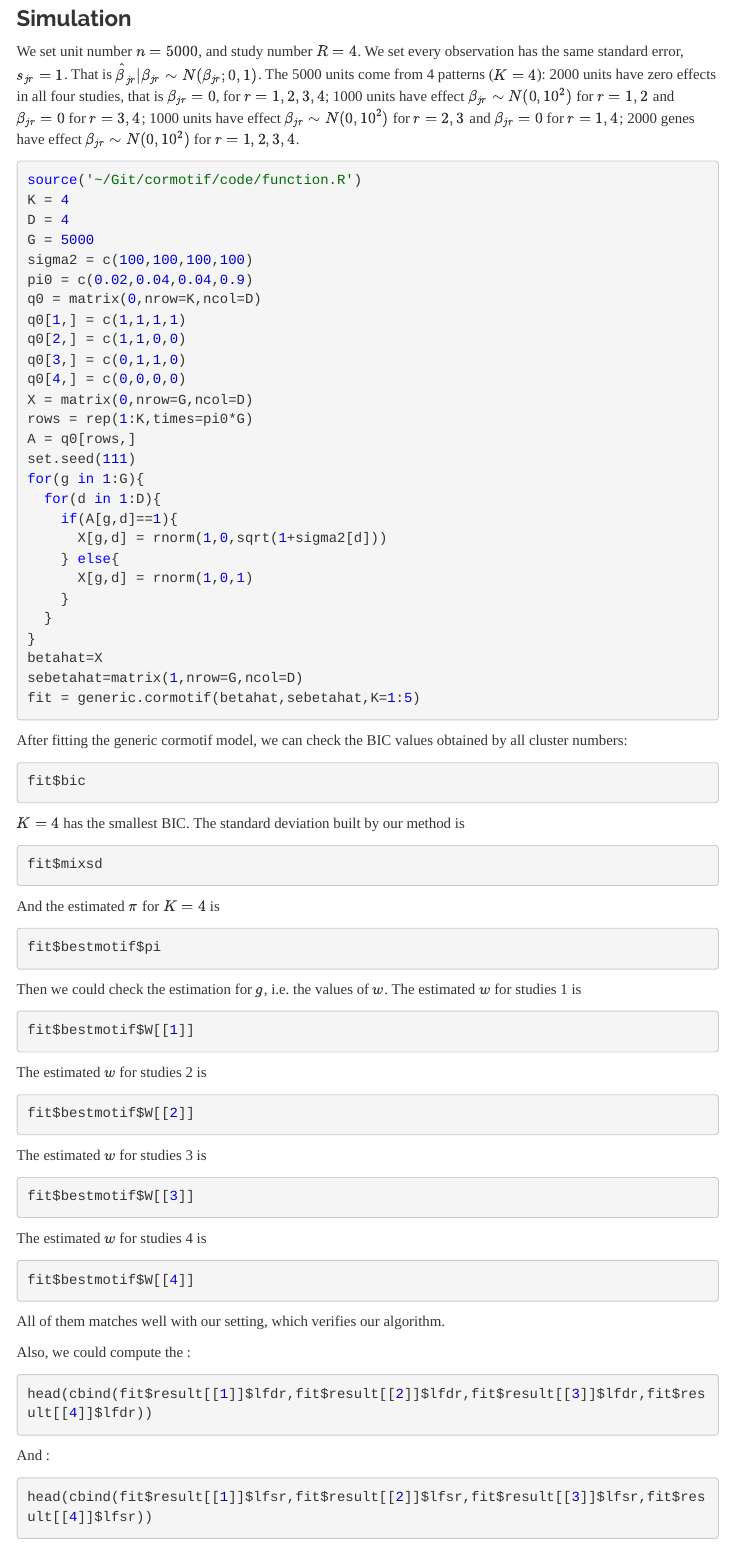
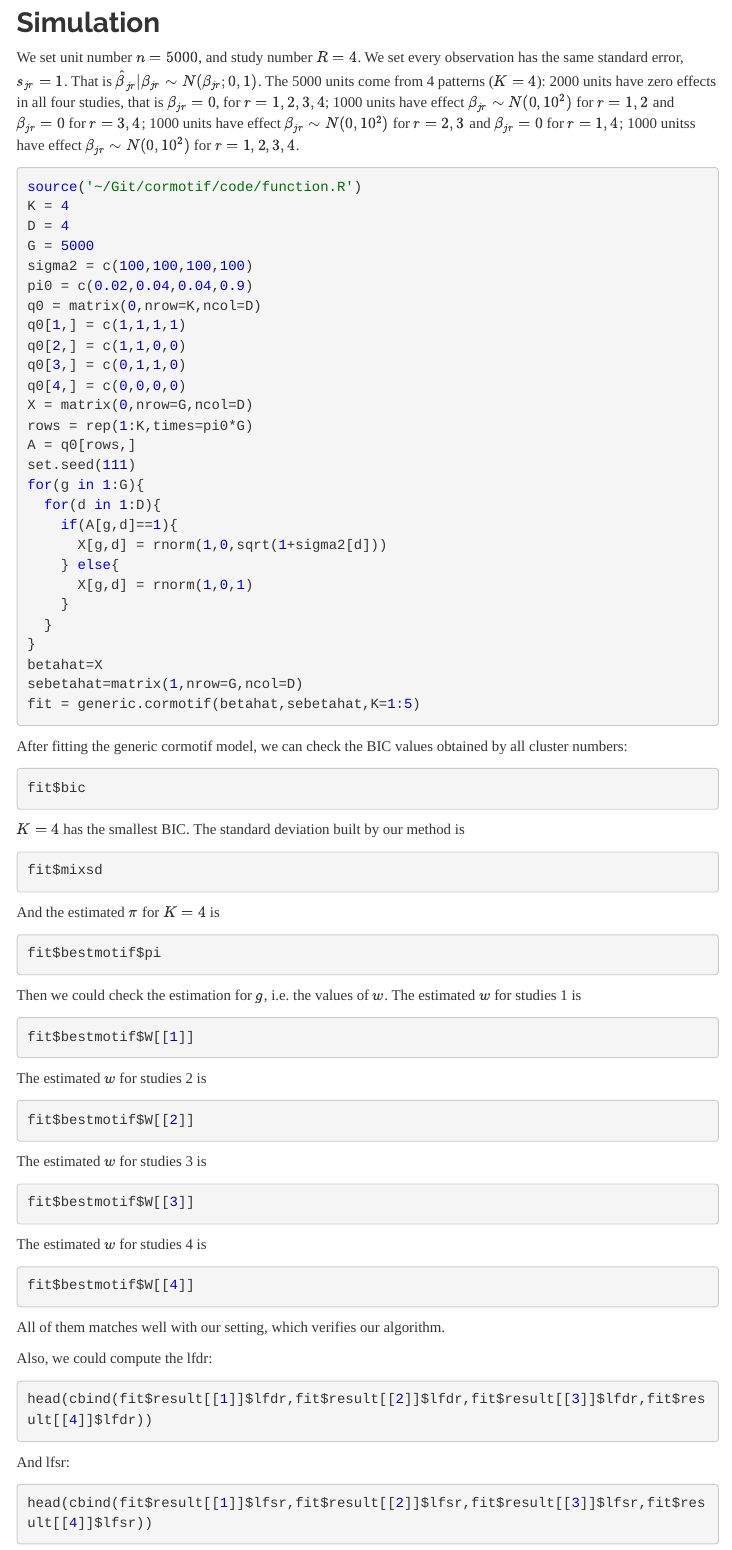
Before and after one commit to stephenslab/cormotif, an R Markdown document (analysis/Simulation_generic_Cormotif.Rmd): the page in a window 1100 px wide, from 280 px down. Rendered offline with R 4.5, knitr and Pandoc, with nearby package versions; menus at the side of the page are left out.

Commit message:
wflow_publish("Simulation_generic_Cormotif.Rmd")

````diff
--- a/analysis/Simulation_generic_Cormotif.Rmd
+++ b/analysis/Simulation_generic_Cormotif.Rmd
@@ -30,9 +30,9 @@ knitr::read_chunk("chunks.R")
 knitr::opts_chunk$set(echo = TRUE,eval=FALSE)
 ```
 
-### Simulation
+## Simulation
 
-We set unit number $n = 5000$, and study number $R = 4$. We set every observation has the same standard error, $s_{jr}=1$. That is $\hat\beta_{jr}|\beta_{jr}\sim N(\beta_{jr};0,1)$. The 5000 units come from 4 patterns ($K=4$): 2000 units have zero effects in all four studies, that is $\beta_{jr}=0$, for $r = 1,2,3,4$; 1000 units have effect $\beta_{jr}\sim N(0,10^2)$ for $r =1, 2$ and $\beta_{jr}=0$ for $r =3, 4$; 1000 units have effect $\beta_{jr}\sim N(0,10^2)$ for $r =2, 3$ and $\beta_{jr}=0$ for $r =1, 4$; 2000 genes have effect $\beta_{jr}\sim N(0,10^2)$ for $r =1, 2,3,4$.
+We set unit number $n = 5000$, and study number $R = 4$. We set every observation has the same standard error, $s_{jr}=1$. That is $\hat\beta_{jr}|\beta_{jr}\sim N(\beta_{jr};0,1)$. The 5000 units come from 4 patterns ($K=4$): 2000 units have zero effects in all four studies, that is $\beta_{jr}=0$, for $r = 1,2,3,4$; 1000 units have effect $\beta_{jr}\sim N(0,10^2)$ for $r =1, 2$ and $\beta_{jr}=0$ for $r =3, 4$; 1000 units have effect $\beta_{jr}\sim N(0,10^2)$ for $r =2, 3$ and $\beta_{jr}=0$ for $r =1, 4$; 1000 unitss have effect $\beta_{jr}\sim N(0,10^2)$ for $r =1, 2,3,4$.
 
 ```{r,cache=TRUE}
 source('~/Git/cormotif/code/function.R')
@@ -108,13 +108,13 @@
 
 All of them matches well with our setting, which verifies our algorithm.
 
-Also, we could compute the \textit{lfdr}:
+Also, we could compute the lfdr:
 
 ```{r,cache=TRUE}
 head(cbind(fit$result[[1]]$lfdr,fit$result[[2]]$lfdr,fit$result[[3]]$lfdr,fit$result[[4]]$lfdr))
 ```
 
-And \textit{lfsr}:
+And lfsr:
 
 ```{r,cache=TRUE}
 head(cbind(fit$result[[1]]$lfsr,fit$result[[2]]$lfsr,fit$result[[3]]$lfsr,fit$result[[4]]$lfsr))
````
